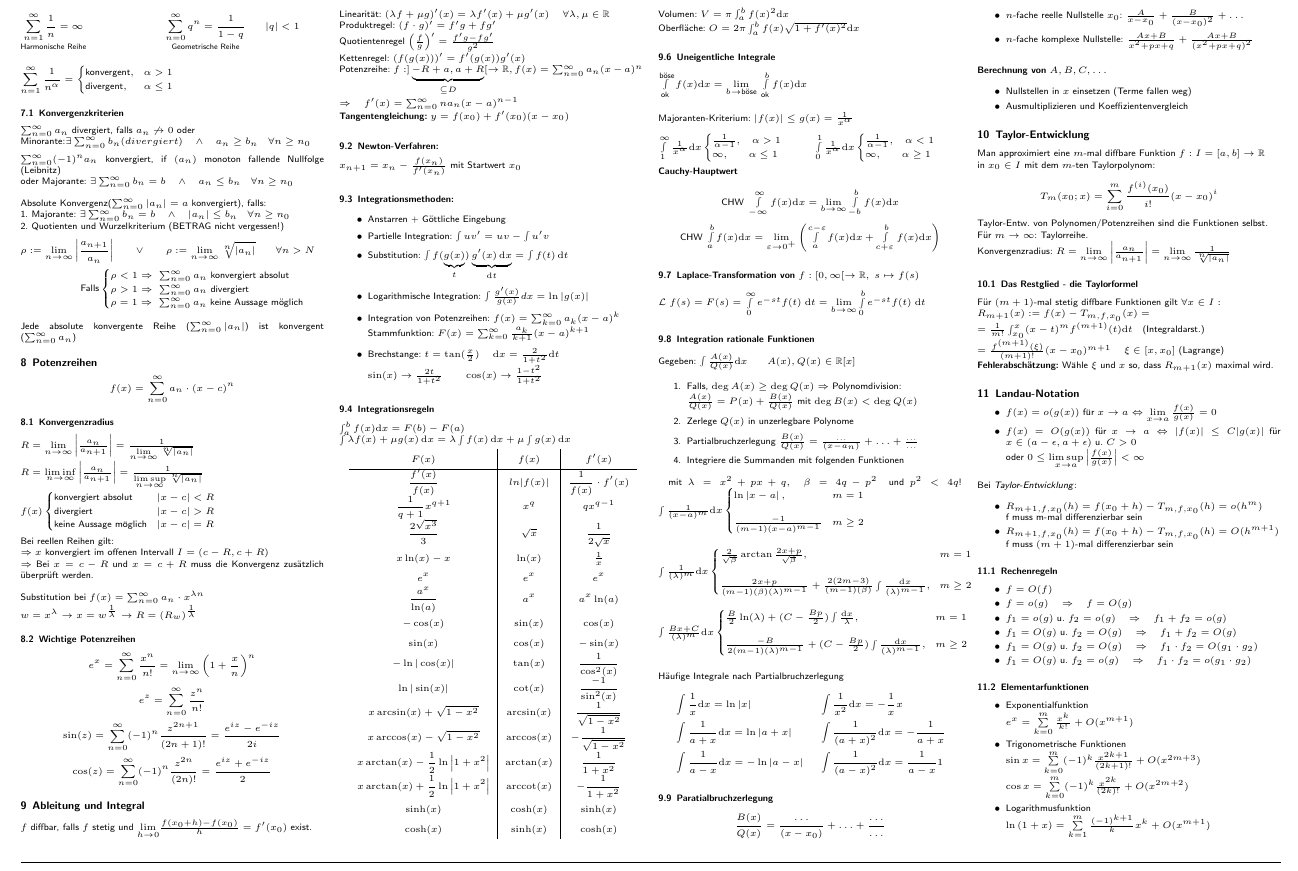
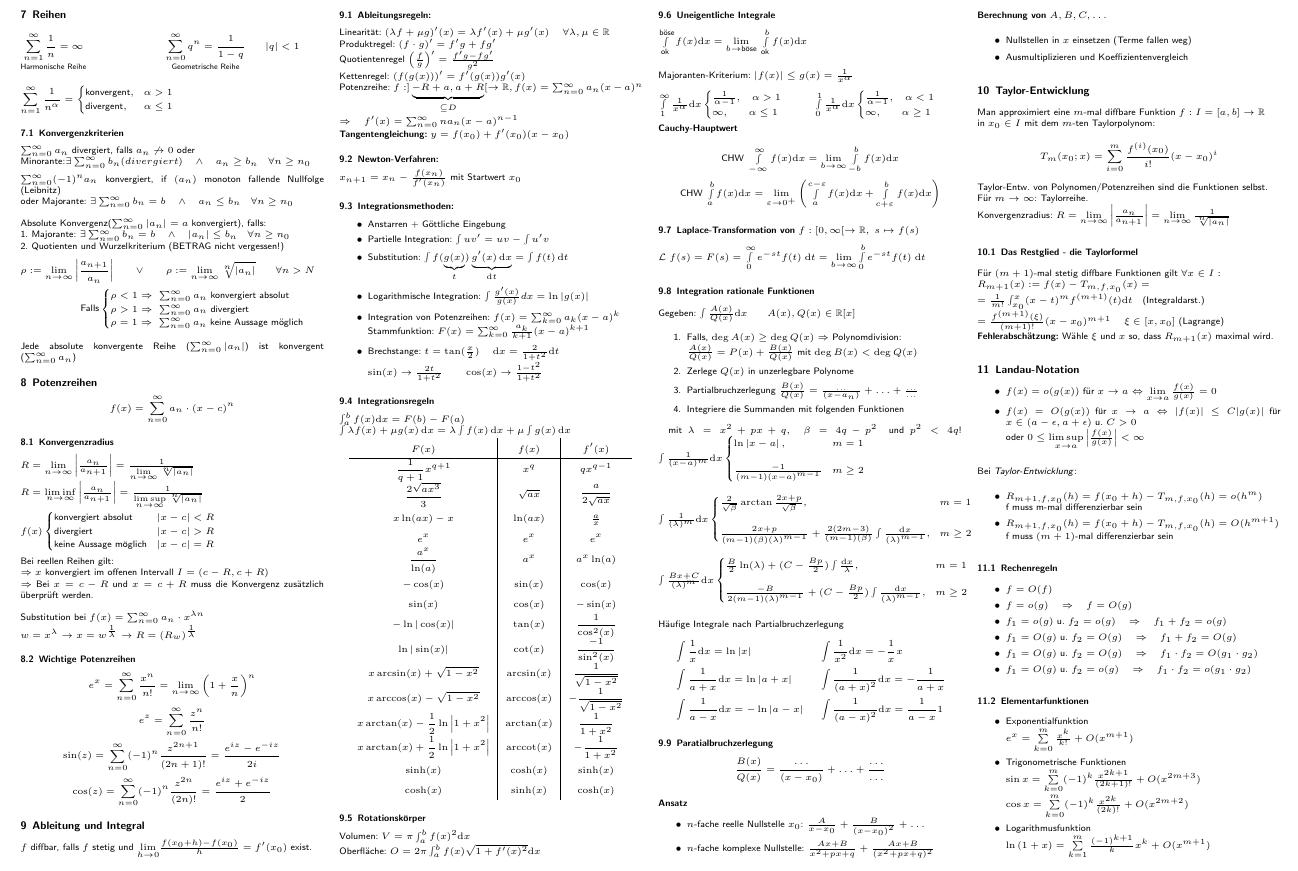
Before and after one commit to latex4ei/Analysis-1, a LaTeX document (Analysis-1.tex): part of page 2 of 3, cut so that both start at the same text. Compiled offline with pdfLaTeX.

Commit message:
Deleted wrong integral. Changed two integrals to a more generalized form.

```diff
--- a/Analysis-1.tex
+++ b/Analysis-1.tex
@@ -458,10 +458,9 @@ $\int\lambda f(x)+\mu g(x) \, \mathrm dx=\lambda\int f(x) \, \mathrm dx + \mu\in
 \begin{math}\renewcommand{\arraystretch}{1.8}
 \begin{array}{c|c|c}
 F(x) & f(x) & f'(x) \\ \hline
-\frac{f'(x)}{f(x)}&ln|f(x)|&\frac{1}{f(x)}\cdot f'(x)\\
 \frac{1}{q+1}x^{q+1} & x^q & qx^{q-1} \\
-\frac{2\sqrt{x^3}}{3} & \sqrt{x} & \frac{1}{2\sqrt{x}}\\
-x\ln(x) -x & \ln(x) & \textstyle \frac{1}{x}\\
+\raisebox{-0.2em}{$\frac{2\sqrt{ax^3}}{3}$} & \sqrt{ax} & \raisebox{0.2em}{$\frac{a}{2\sqrt{ax}}$}\\
+x\ln(ax) -x & \ln(ax) & \textstyle \frac{a}{x}\\
 e^x & e^x & e^x \\
 \frac{a^x}{\ln(a)} & a^x & a^x \ln(a) \\
 -\cos(x) & \sin(x) & \cos(x)\\
```
